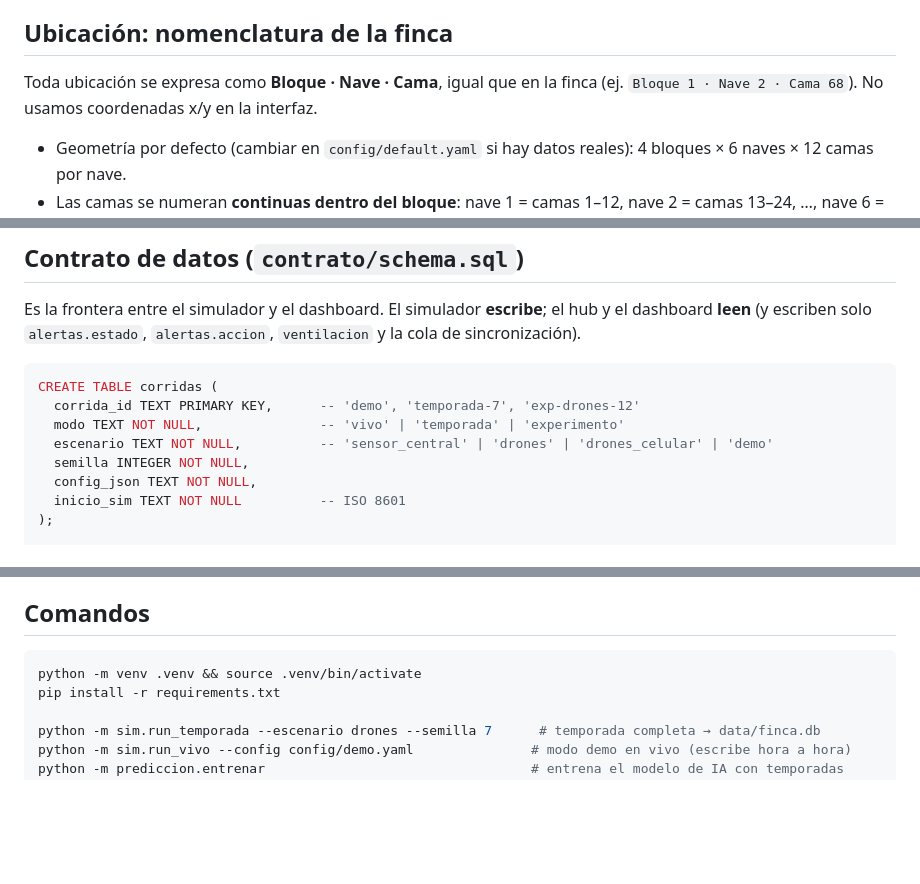
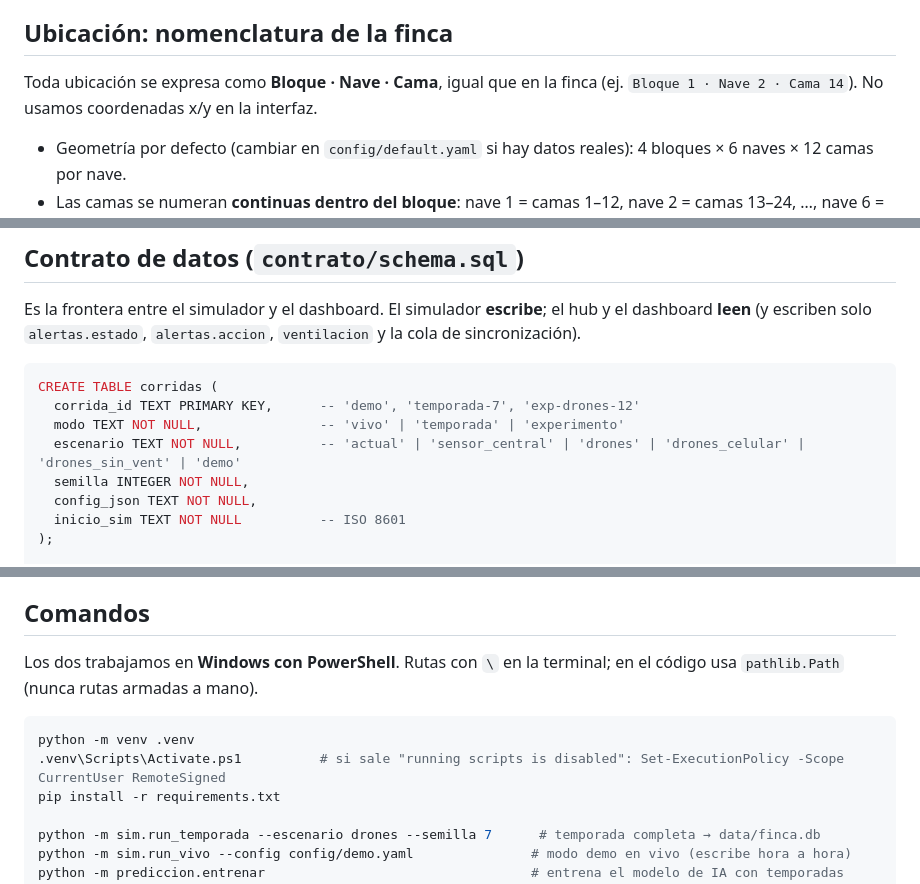
Before and after one commit to Samuel07M/sabana-hack, a Markdown page: CLAUDE.md, 3 parts joined by grey strips. Drawn GitHub-style; blank space fills up the shorter version.

Commit message:
docs: corregir ejemplo de cama, escenarios, es_borde y comandos para Windows
Co-Authored-By: Claude Opus 5.5 <noreply@anthropic.com>

````diff
--- a/CLAUDE.md
+++ b/CLAUDE.md
@@ -21,7 +21,7 @@ Flujo lineal (es el corazón de la propuesta):
 
 ## Ubicación: nomenclatura de la finca
 
-Toda ubicación se expresa como **Bloque · Nave · Cama**, igual que en la finca (ej. `Bloque 1 · Nave 2 · Cama 68`). No usamos coordenadas x/y en la interfaz.
+Toda ubicación se expresa como **Bloque · Nave · Cama**, igual que en la finca (ej. `Bloque 1 · Nave 2 · Cama 14`). No usamos coordenadas x/y en la interfaz.
 
 - Geometría por defecto (cambiar en `config/default.yaml` si hay datos reales): 4 bloques × 6 naves × 12 camas por nave.
 - Las camas se numeran **continuas dentro del bloque**: nave 1 = camas 1–12, nave 2 = camas 13–24, …, nave 6 = camas 61–72.
@@ -53,7 +53,7 @@ Es la frontera entre el simulador y el dashboard. El simulador **escribe**; el h
 CREATE TABLE corridas (
   corrida_id TEXT PRIMARY KEY,      -- 'demo', 'temporada-7', 'exp-drones-12'
   modo TEXT NOT NULL,               -- 'vivo' | 'temporada' | 'experimento'
-  escenario TEXT NOT NULL,          -- 'sensor_central' | 'drones' | 'drones_celular' | 'demo'
+  escenario TEXT NOT NULL,          -- 'actual' | 'sensor_central' | 'drones' | 'drones_celular' | 'drones_sin_vent' | 'demo'
   semilla INTEGER NOT NULL,
   config_json TEXT NOT NULL,
   inicio_sim TEXT NOT NULL          -- ISO 8601
@@ -143,8 +144,11 @@ CREATE TABLE cola_sync (            -- nivel 2: datos esperando llegar al modelo
 
 ## Comandos
 
-```bash
-python -m venv .venv && source .venv/bin/activate
+Los dos trabajamos en **Windows con PowerShell**. Rutas con `\` en la terminal; en el código usa `pathlib.Path` (nunca rutas armadas a mano).
+
+```powershell
+python -m venv .venv
+.venv\Scripts\Activate.ps1          # si sale "running scripts is disabled": Set-ExecutionPolicy -Scope CurrentUser RemoteSigned
 pip install -r requirements.txt
 
 python -m sim.run_temporada --escenario drones --semilla 7      # temporada completa → data/finca.db
````
Also changed, not shown: other parts of CLAUDE.md (+1 -0 lines), planSantiago.md (+3 -2 lines).
